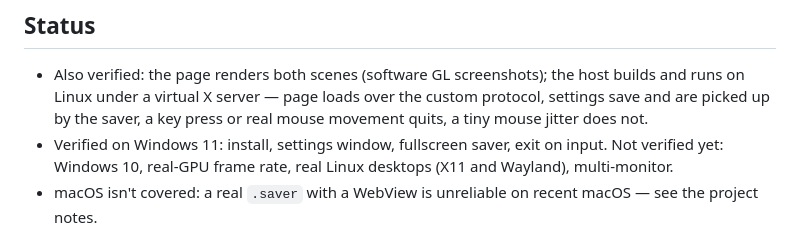
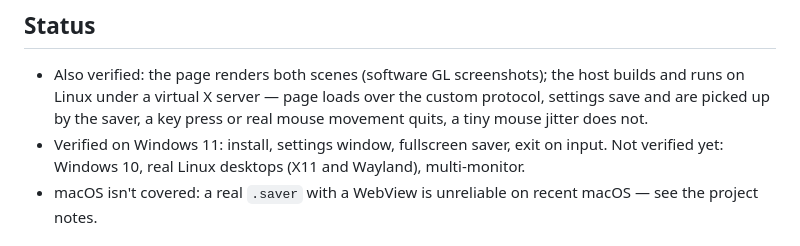
Before and after one commit to kappa-yashi/idle-vector_scrnsvr, a Markdown page: README.md, the part around the change. GitHub-like rendering.

Commit message:
README: status

```diff
--- a/README.md
+++ b/README.md
@@ -62,7 +62,7 @@ Linux has no common screensaver API, so something has to start it when you go id
 ## Status
 
 - Also verified: the page renders both scenes (software GL screenshots); the host builds and runs on Linux under a virtual X server — page loads over the custom protocol, settings save and are picked up by the saver, a key press or real mouse movement quits, a tiny mouse jitter does not.
-- Verified on Windows 11: install, settings window, fullscreen saver, exit on input. Not verified yet: Windows 10, real-GPU frame rate, real Linux desktops (X11 and Wayland), multi-monitor.
+- Verified on Windows 11: install, settings window, fullscreen saver, exit on input. Not verified yet: Windows 10, real Linux desktops (X11 and Wayland), multi-monitor.
 - macOS isn't covered: a real `.saver` with a WebView is unreliable on recent macOS — see the project notes.
 
 ## Page options (URL parameters)
```
